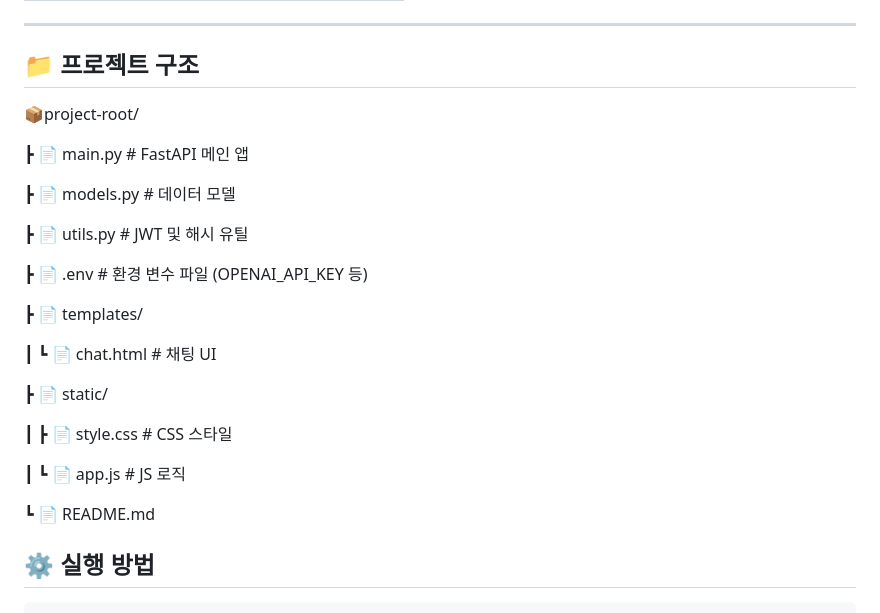
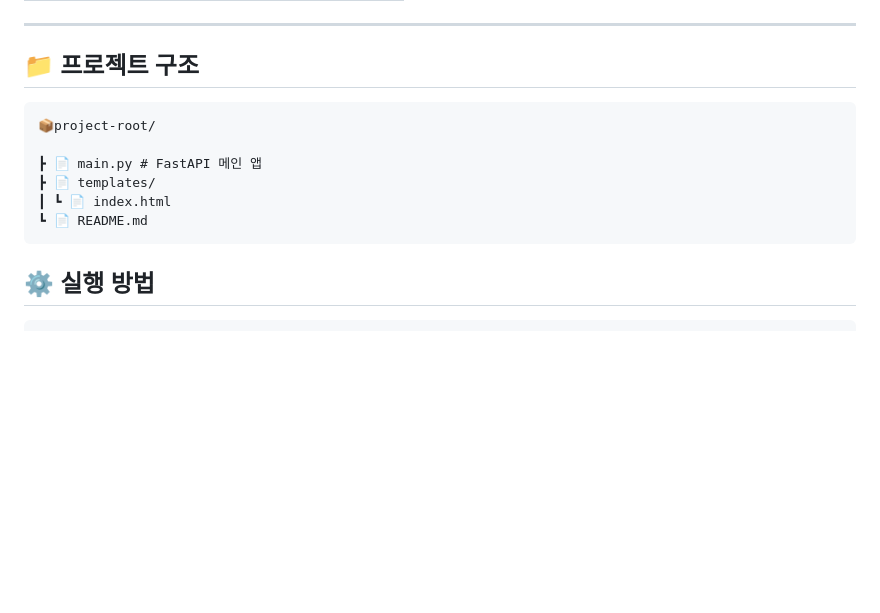
Before and after one commit to nanna0/FastAPI-Mini-Project, a Markdown page: README.md, the part around the change. Drawn GitHub-style; blank space fills up the shorter version.

````diff
--- a/README.md
+++ b/README.md
@@ -26,28 +26,14 @@
 ---
 
 ## 📁 프로젝트 구조
+```cpp
 📦project-root/
 
 ┣ 📄 main.py # FastAPI 메인 앱
-
-┣ 📄 models.py # 데이터 모델
-
-┣ 📄 utils.py # JWT 및 해시 유틸
-
-┣ 📄 .env # 환경 변수 파일 (OPENAI_API_KEY 등)
-
 ┣ 📄 templates/
-
-┃ ┗ 📄 chat.html # 채팅 UI
-
-┣ 📄 static/
-
-┃ ┣ 📄 style.css # CSS 스타일
-
-┃ ┗ 📄 app.js # JS 로직
-
+┃ ┗ 📄 index.html
 ┗ 📄 README.md
-
+```
 ## ⚙️ 실행 방법
 ```
 uvicorn main:app --reload
````
